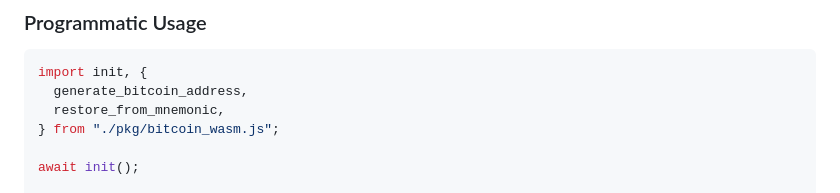
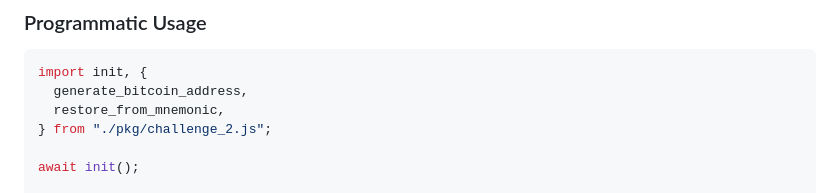
Before and after one commit to afterburn/synonym, a Markdown page: challenge-2/README.md, the part around the change. GitHub-like rendering.

Commit message:
chore: updated readme to reflect actual output file name

```diff
--- a/challenge-2/README.md
+++ b/challenge-2/README.md
@@ -48,7 +48,7 @@ Open `index.html` in a browser after building. The interface provides:
 import init, {
   generate_bitcoin_address,
   restore_from_mnemonic,
-} from "./pkg/bitcoin_wasm.js";
+} from "./pkg/challenge_2.js";
 
 await init();
 
```
